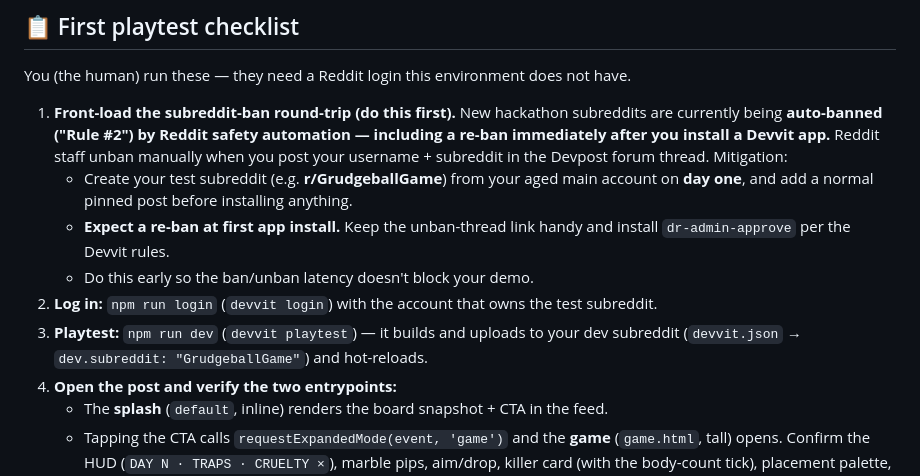
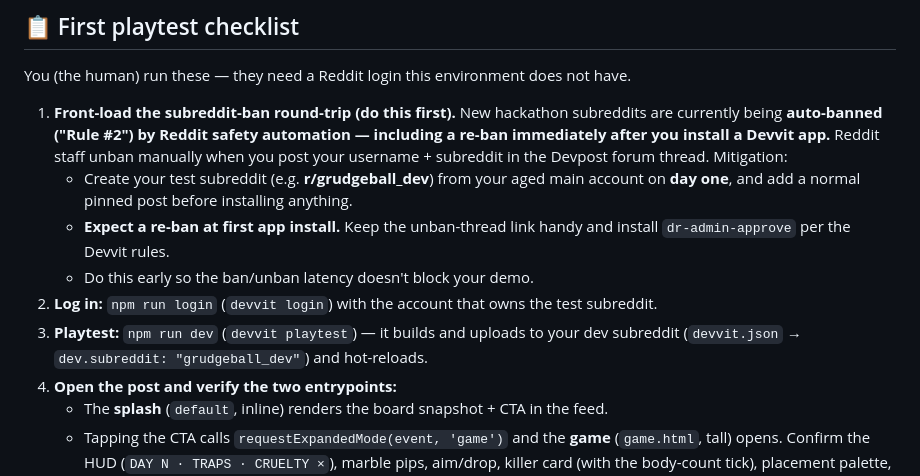
Before and after one commit to edycutjong/grudgeball, a Markdown page: README.md, the part around one of its changes. Drawn GitHub-style.

Commit message:
docs: fix stale demo-subreddit references to the real playtest sub (badge link 404, DEMO, hero-svg, community files)

```diff
--- a/README.md
+++ b/README.md
@@ -337,7 +337,7 @@ have.
    Reddit safety automation — including a re-ban immediately after you install a
    Devvit app.** Reddit staff unban manually when you post your username +
    subreddit in the Devpost forum thread. Mitigation:
-   - Create your test subreddit (e.g. **r/GrudgeballGame**) from your aged main
+   - Create your test subreddit (e.g. **r/grudgeball_dev**) from your aged main
      account on **day one**, and add a normal pinned post before installing anything.
    - **Expect a re-ban at first app install.** Keep the unban-thread link handy
      and install `dr-admin-approve` per the Devvit rules.
@@ -345,7 +345,7 @@ have.
 2. **Log in:** `npm run login` (`devvit login`) with the account that owns the
    test subreddit.
 3. **Playtest:** `npm run dev` (`devvit playtest`) — it builds and uploads to your
-   dev subreddit (`devvit.json` → `dev.subreddit: "GrudgeballGame"`) and hot-reloads.
+   dev subreddit (`devvit.json` → `dev.subreddit: "grudgeball_dev"`) and hot-reloads.
 4. **Open the post and verify the two entrypoints:**
    - The **splash** (`default`, inline) renders the board snapshot + CTA in the feed.
    - Tapping the CTA calls `requestExpandedMode(event, 'game')` and the **game**
```
Also changed, not shown: other parts of README.md (+1 -1 lines), ARCHITECTURE.md (+1 -1 lines).
